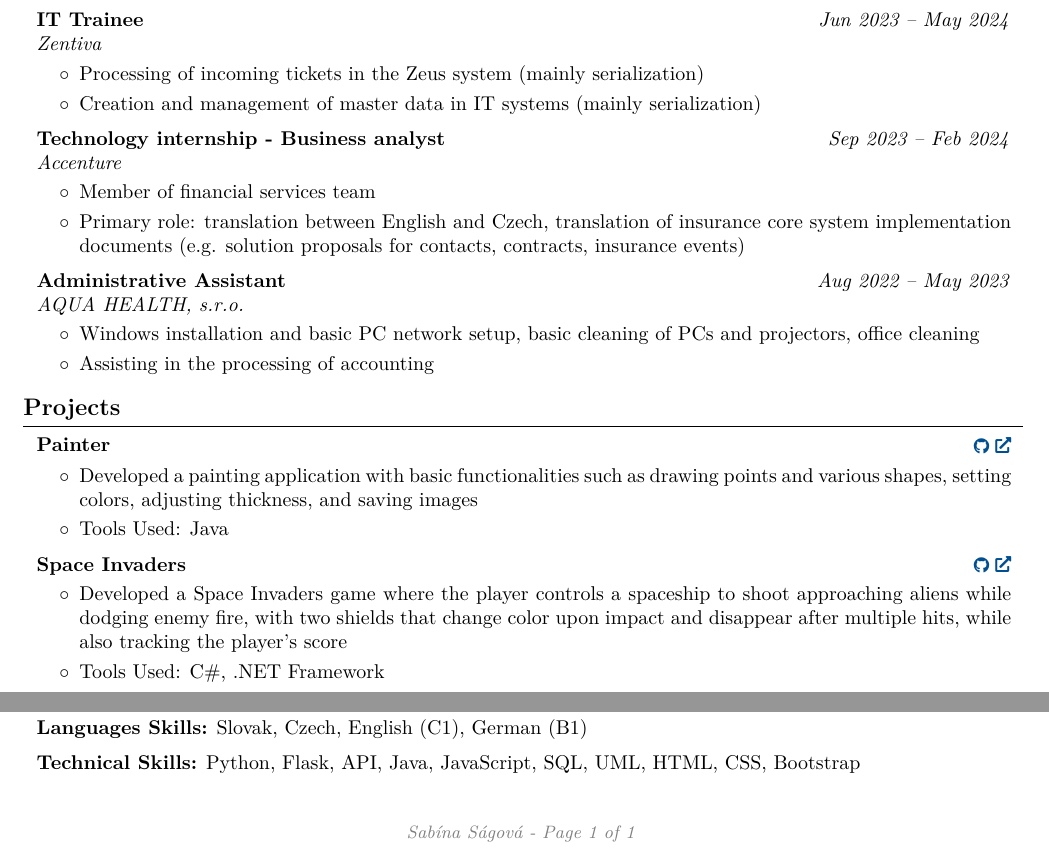
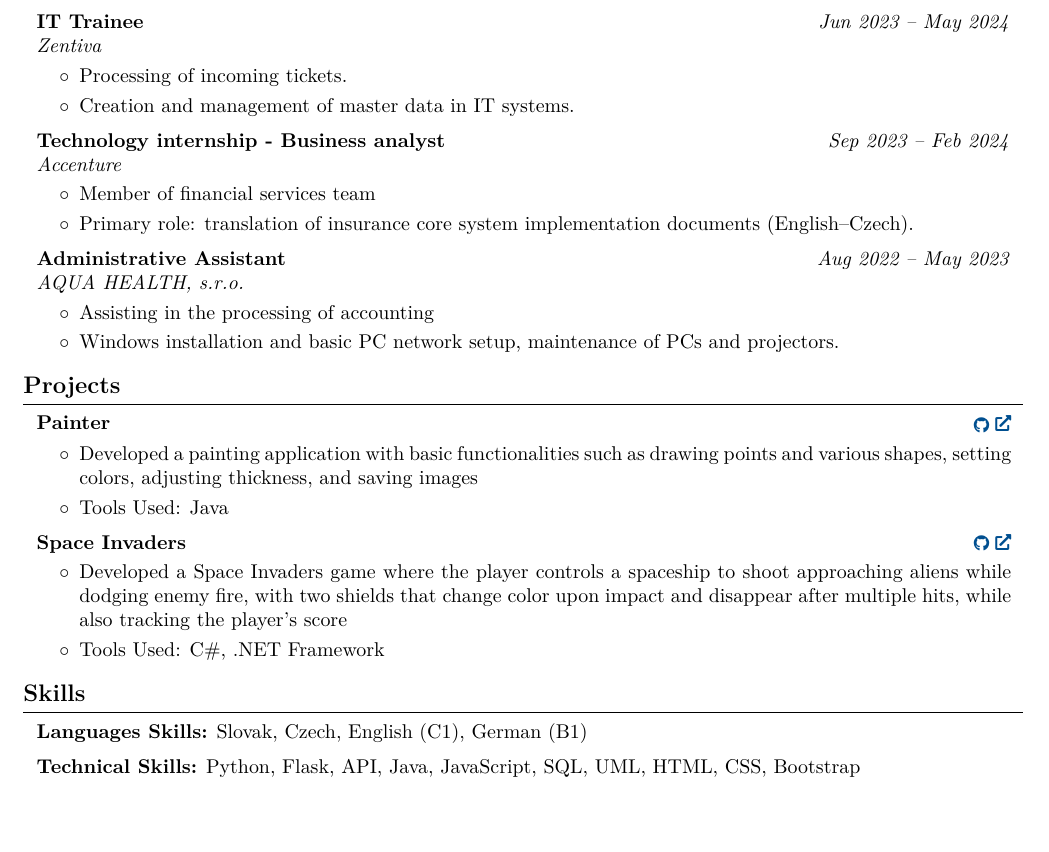
Before and after one commit to sabinasagova/cv, a LaTeX CV (sabina_sagova_cv.tex): two parts of the page before the commit and part of the page after it, the two joined at a grey line, cut so that both start at the same text, the shorter picture padded with empty space. Compiled offline with pdfLaTeX.

```diff
--- a/sabina_sagova_cv.tex
+++ b/sabina_sagova_cv.tex
@@ -53,13 +53,7 @@
 \setlength{\parindent}{0pt} % no indentation
 \setlength{\topskip}{0pt} % no top skip
 \setlength{\columnsep}{0cm} % set column seperation
-\makeatletter
-\let\ps@customFooterStyle\ps@plain % Copy the plain style to customFooterStyle
-\patchcmd{\ps@customFooterStyle}{\thepage}{
-    \color{gray}\textit{\small Sabína Ságová - Page \thepage{} of \pageref*{LastPage}}
-}{}{} % replace number by desired string
-\makeatother
-\pagestyle{customFooterStyle}
+
 
 \titleformat{\section}{\needspace{4\baselineskip}\bfseries\large}{}{0pt}{}[\vspace{1pt}\titlerule]
 
@@ -259,8 +253,8 @@
         \vspace{0.10 cm}
         \begin{onecolentry}
             \begin{highlights}
-                \item Processing of incoming tickets in the Zeus system (mainly serialization)
-                \item Creation and management of master data in IT systems (mainly serialization)
+                \item Processing of incoming tickets.
+                \item Creation and management of master data in IT systems.
 
             \end{highlights}
         \end{onecolentry}
@@ -282,8 +276,7 @@
         \begin{onecolentry}
             \begin{highlights}
                 \item Member of financial services team
-                \item Primary role: translation between English and Czech, translation of insurance core system implementation
-documents (e.g. solution proposals for contacts, contracts, insurance events)
+                \item Primary role: translation of insurance core system implementation documents (English–Czech).
             \end{highlights}
         \end{onecolentry}
 
@@ -301,8 +294,8 @@
         \vspace{0.10 cm}
         \begin{onecolentry}
             \begin{highlights}
-                \item Windows installation and basic PC network setup, basic cleaning of PCs and projectors, office cleaning
                 \item Assisting in the processing of accounting
+                \item Windows installation and basic PC network setup, maintenance of PCs and projectors.
             \end{highlights}
         \end{onecolentry}
 
```
Also changed, not shown: sabina_sagova_cv.pdf, 5 other files.
